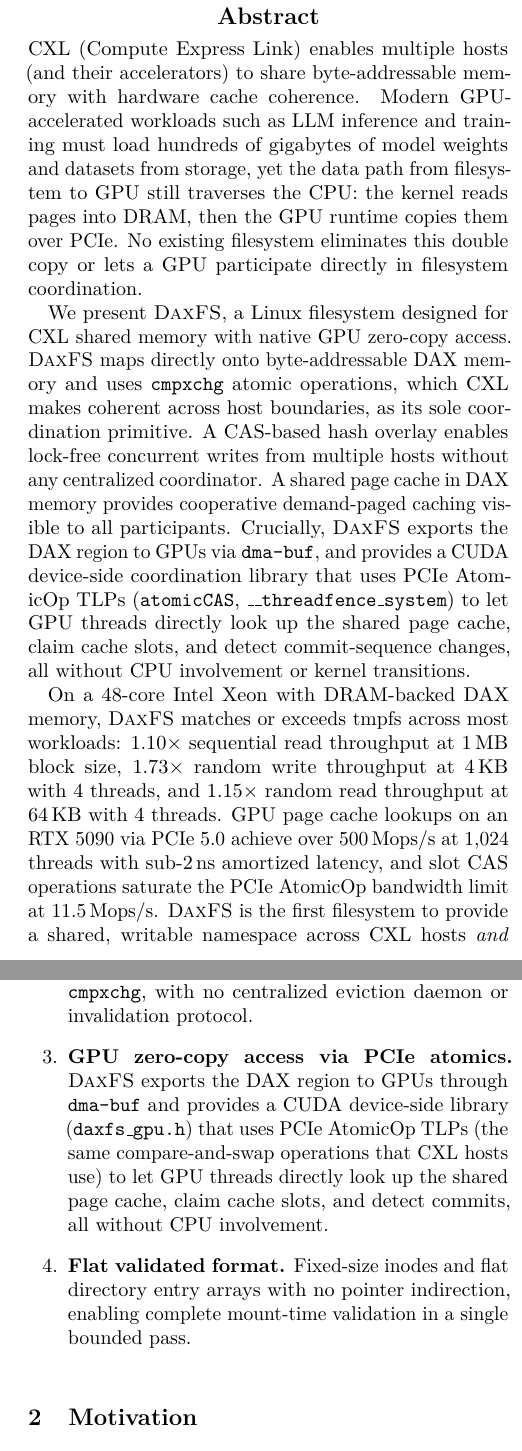
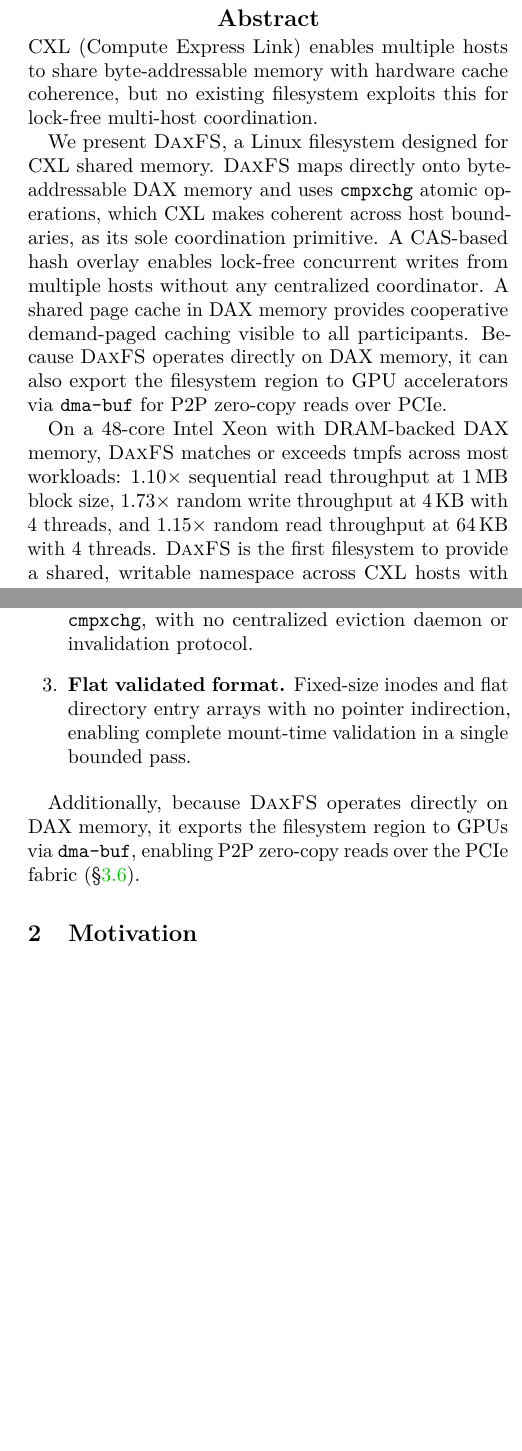
Before and after one commit to congwang/daxfs-paper, a LaTeX paper (projects/afa4c166-e27b-4ae5-bc57-bd4a8e9e2cd8/files/usenix2019_v3.1.tex): two parts of the columns of pages 1 and 2 of 13, joined at a grey line, cut so that both start at the same text, the shorter picture padded with empty space. Compiled offline with pdfLaTeX; a LaTeX package or settings file that is missing is left out.

Commit message:
Demote GPU from primary contribution to practical benefit of DAX design
Co-Authored-By: Claude Opus 4.6 (1M context) <noreply@anthropic.com>

```diff
--- a/projects/afa4c166-e27b-4ae5-bc57-bd4a8e9e2cd8/files/usenix2019_v3.1.tex
+++ b/projects/afa4c166-e27b-4ae5-bc57-bd4a8e9e2cd8/files/usenix2019_v3.1.tex
@@ -49,40 +49,28 @@
 %-------------------------------------------------------------------------------
 \begin{abstract}
 %-------------------------------------------------------------------------------
-CXL (Compute Express Link) enables multiple hosts (and their
-accelerators) to share byte-addressable memory with hardware cache
-coherence.  Modern GPU-accelerated workloads such as LLM inference and
-training must load hundreds of gigabytes of model weights and datasets
-from storage, yet the data path from filesystem to GPU still traverses
-the CPU: the kernel reads pages into DRAM, then the GPU runtime copies
-them over PCIe.  No existing filesystem eliminates this double copy or
-lets a GPU participate directly in filesystem coordination.
+CXL (Compute Express Link) enables multiple hosts to share
+byte-addressable memory with hardware cache coherence, but no existing
+filesystem exploits this for lock-free multi-host coordination.
 
-We present \daxfs, a Linux filesystem designed for CXL shared memory
-with native GPU zero-copy access.  \daxfs maps directly onto
-byte-addressable DAX memory and uses \texttt{cmpxchg} atomic
-operations, which CXL makes coherent across host boundaries, as its
-sole coordination primitive.  A CAS-based hash overlay enables lock-free
-concurrent writes from multiple hosts without any centralized
-coordinator.  A shared page cache in DAX memory provides cooperative
-demand-paged caching visible to all participants.  Crucially, \daxfs
-exports the DAX region to GPUs via \texttt{dma-buf}, and provides a
-CUDA device-side coordination library that uses PCIe AtomicOp TLPs
-(\texttt{atomicCAS}, \texttt{\_\_threadfence\_system}) to let GPU
-threads directly look up the shared page cache, claim cache slots, and
-detect commit-sequence changes, all without CPU involvement or kernel
-transitions.
+We present \daxfs, a Linux filesystem designed for CXL shared memory.
+\daxfs maps directly onto byte-addressable DAX memory and uses
+\texttt{cmpxchg} atomic operations, which CXL makes coherent across
+host boundaries, as its sole coordination primitive.  A CAS-based hash
+overlay enables lock-free concurrent writes from multiple hosts without
+any centralized coordinator.  A shared page cache in DAX memory provides
+cooperative demand-paged caching visible to all participants.  Because
+\daxfs operates directly on DAX memory, it can also export the
+filesystem region to GPU accelerators via \texttt{dma-buf} for P2P
+zero-copy reads over PCIe.
 
 On a 48-core Intel Xeon with DRAM-backed DAX memory, \daxfs matches or
 exceeds tmpfs across most workloads: $1.10\times$ sequential read
 throughput at 1\,MB block size, $1.73\times$ random write throughput at
 4\,KB with 4 threads, and $1.15\times$ random read throughput at 64\,KB
-with 4 threads.  GPU page cache lookups on an RTX~5090 via PCIe~5.0
-achieve over 500\,Mops/s at 1,024 threads with sub-2\,ns amortized
-latency, and slot CAS operations saturate the PCIe AtomicOp bandwidth
-limit at 11.5\,Mops/s.  \daxfs is the first filesystem to provide a
-shared, writable namespace across CXL hosts \emph{and} GPU accelerators
-with zero-copy access and no locks on the data path.
+with 4 threads.  \daxfs is the first filesystem to provide a shared,
+writable namespace across CXL hosts with lock-free coordination and no
+locks on the data path.
 
 \end{abstract}
 
@@ -148,17 +136,14 @@
   fully decentralized victim selection via \texttt{cmpxchg}, with no
   centralized eviction daemon or invalidation protocol.
 
-\item \textbf{GPU zero-copy access via PCIe atomics.}  \daxfs exports
-  the DAX region to GPUs through \texttt{dma-buf} and provides a
-  CUDA device-side library (\texttt{daxfs\_gpu.h}) that uses PCIe
-  AtomicOp TLPs (the same compare-and-swap operations that CXL hosts
-  use) to let GPU threads directly look up the shared page cache,
-  claim cache slots, and detect commits, all without CPU involvement.
-
 \item \textbf{Flat validated format.}  Fixed-size inodes and flat
   directory entry arrays with no pointer indirection, enabling
   complete mount-time validation in a single bounded pass.
 \end{enumerate}
+
+Additionally, because \daxfs operates directly on DAX memory, it
+exports the filesystem region to GPUs via \texttt{dma-buf}, enabling
+P2P zero-copy reads over the PCIe fabric (\S\ref{sec:gpu}).
 
 \begin{table*}[t]
 \centering
```
Also changed, not shown: projects/afa4c166-e27b-4ae5-bc57-bd4a8e9e2cd8/files/usenix2019_v3.1.tex (42 more changed lines).
